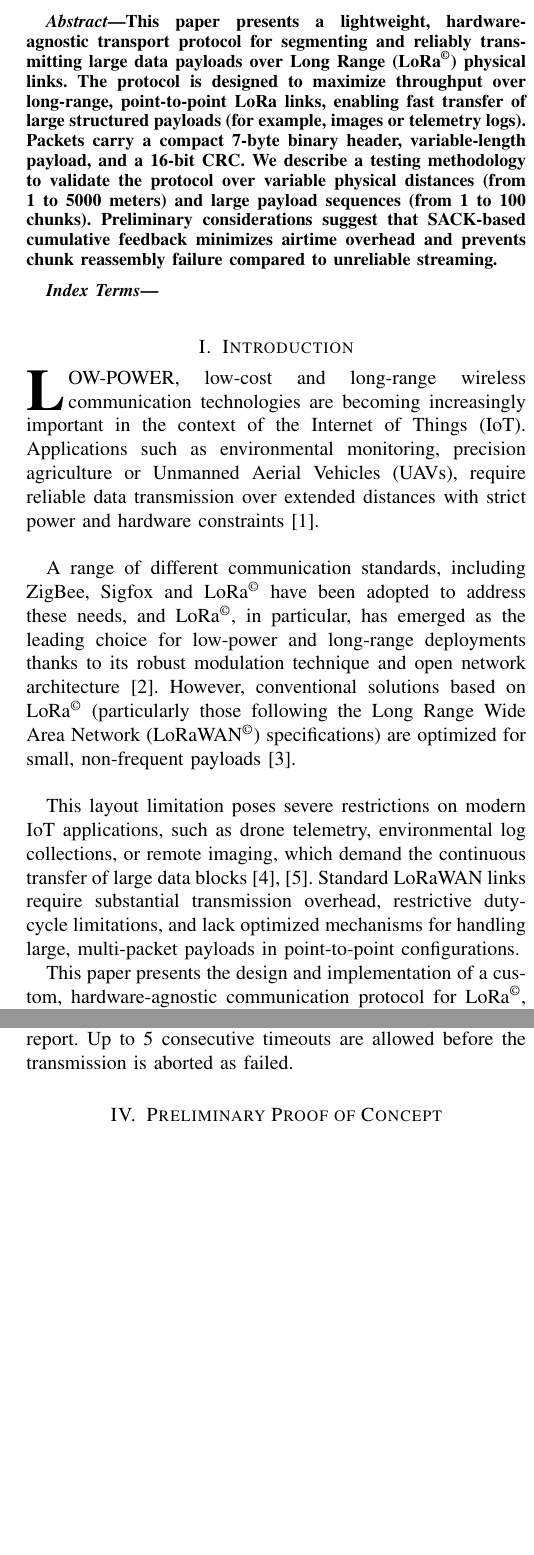
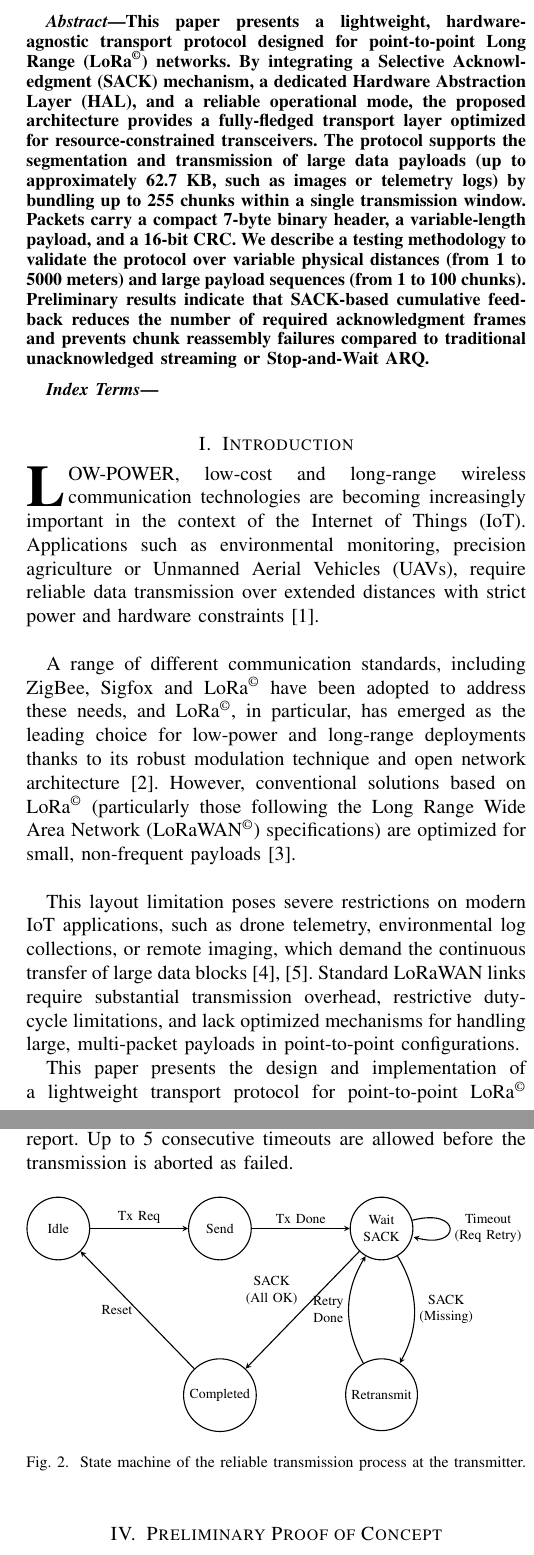
Before and after one commit to aleemont1/lora-paper, a LaTeX paper (paper.tex): two parts of the columns of pages 1 and 3 of 5, joined at a grey line, cut so that both start at the same text, the shorter picture padded with empty space. Compiled offline with pdfLaTeX.

Commit message:
docs: re-focus abstract and intro to transport layer, add state machine diagram and architectural comparison table

```diff
--- a/paper.tex
+++ b/paper.tex
@@ -113,6 +113,8 @@
 %
 \usepackage{graphicx}
 \usepackage{tabularx}
+\usepackage{tikz}
+\usetikzlibrary{automata, positioning, arrows.meta}
 \DeclareGraphicsExtensions{.pdf,.jpeg,.png}
 \renewcommand\tabularxcolumn[1]{m{#1}} % all X columns now vertically centered
 \newcolumntype{L}{>{\centering\arraybackslash}m{2cm}} % first column width 2cm, vertically centered
@@ -443,12 +445,7 @@
 \maketitle
 
 \begin{abstract}
-  This paper presents a lightweight, hardware-agnostic transport protocol for segmenting and reliably
-  transmitting large data payloads over \ac{LoRa} physical links. The protocol is designed to
-  maximize throughput over long-range, point-to-point LoRa links, enabling fast transfer of
-  large structured payloads (for example, images or telemetry logs). Packets carry a compact
-  7-byte binary header, variable-length payload, and a 16-bit CRC.
-  We describe a testing methodology to validate the protocol over variable physical distances (from 1 to 5000~meters) and large payload sequences (from 1 to 100 chunks). Preliminary considerations suggest that SACK-based cumulative feedback minimizes airtime overhead and prevents chunk reassembly failure compared to unreliable streaming.
+  This paper presents a lightweight, hardware-agnostic transport protocol designed for point-to-point \ac{LoRa} networks. By integrating a Selective Acknowledgment (SACK) mechanism, a dedicated Hardware Abstraction Layer (HAL), and a reliable operational mode, the proposed architecture provides a fully-fledged transport layer optimized for resource-constrained transceivers. The protocol supports the segmentation and transmission of large data payloads (up to approximately 62.7~KB, such as images or telemetry logs) by bundling up to 255 chunks within a single transmission window. Packets carry a compact 7-byte binary header, a variable-length payload, and a 16-bit CRC. We describe a testing methodology to validate the protocol over variable physical distances (from 1 to 5000~meters) and large payload sequences (from 1 to 100 chunks). Preliminary results indicate that SACK-based cumulative feedback reduces the number of required acknowledgment frames and prevents chunk reassembly failures compared to traditional unacknowledged streaming or Stop-and-Wait ARQ.
 \end{abstract}
 
 % Note that keywords are not normally used for peerreview papers.
@@ -503,7 +500,7 @@ the \ac{LoRaWAN} specifications) are optimized for small, non-frequent payloads~
 
 This layout limitation poses severe restrictions on modern IoT applications, such as drone telemetry, environmental log collections, or remote imaging, which demand the continuous transfer of large data blocks~\cite{multimedia-lora-survey, dare-lorawan}. Standard LoRaWAN links require substantial transmission overhead, restrictive duty-cycle limitations, and lack optimized mechanisms for handling large, multi-packet payloads in point-to-point configurations.
 
-This paper presents the design and implementation of a custom, hardware-agnostic communication protocol for \ac{LoRa}, engineered to enable the transmission of segmented large data payloads (up to approximately 62.7~KB) over long distances without relying on higher-layer middleware (e.g., \ac{LoRaWAN}).
+This paper presents the design and implementation of a lightweight transport protocol for point-to-point \ac{LoRa} networks. Featuring a Selective Acknowledgment (SACK) scheme, a Hardware Abstraction Layer (HAL), and a dedicated reliable transmission mode, the proposed architecture efficiently supports the segmentation and reconstruction of large data payloads (up to approximately 62.7~KB). It enables robust data transfer over long distances with minimal radio duty-cycle footprint, operating entirely independently of higher-layer middleware (e.g., \ac{LoRaWAN}).
 
 The key contributions of this work are three-fold:
 \begin{itemize}
@@ -600,6 +616,30 @@ Because LoRa transceivers are half-duplex, a hardware transition period is requi
 
 \subsubsection{Timeout and Fallback Recovery}
 If the transmitter does not receive a SACK packet within a timeout threshold of 1000~ms, it assumes that either the query or the response was lost. The transmitter falls back to retransmitting the final chunk of the sequence marked with \texttt{ACK\_REQ} to trigger a new status report. Up to 5 consecutive timeouts are allowed before the transmission is aborted as failed.
+
+\begin{figure}[htpb]
+\centering
+\resizebox{\columnwidth}{!}{%
+\begin{tikzpicture}[->, >=stealth, thick, auto, node distance=2.5cm]
+  \node[draw, circle, align=center, minimum size=1.6cm] (idle) {Idle};
+  \node[draw, circle, align=center, minimum size=1.6cm, right=of idle] (send) {Send};
+  \node[draw, circle, align=center, minimum size=1.6cm, right=of send] (wait) {Wait\\SACK};
+  \node[draw, circle, align=center, minimum size=1.6cm, below=of wait] (retransmit) {Retransmit};
+  \node[draw, circle, align=center, minimum size=1.6cm, below=of send] (completed) {Completed};
+
+  \path
+    (idle) edge node[above] {Tx Req} (send)
+    (send) edge node[above] {Tx Done} (wait)
+    (wait) edge[bend left] node[right, align=center] {SACK\\(Missing)} (retransmit)
+    (retransmit) edge[bend left] node[left, align=center] {Retry\\Done} (wait)
+    (wait) edge node[above left, align=center] {SACK\\(All OK)} (completed)
+    (wait) edge[loop right] node[right, align=center] {Timeout\\(Req Retry)} (wait)
+    (completed) edge node[left] {Reset} (idle);
+\end{tikzpicture}%
+}
+\caption{State machine of the reliable transmission process at the transmitter.}
+\label{fig:state_machine}
+\end{figure}
 
 \section{Preliminary Proof of Concept}
 An initial prototype used commercial Ebyte E220-series modules and validated the segmentation concept. That prototype demonstrated feasibility during flight tests but highlighted three important limitations: (1) the modules exposed a proprietary network layer and did not allow full control of the physical/link layer parameters, (2) repeating the full header in every chunk created measurable airtime overhead, and (3) there was no lightweight acknowledgment or retransmission mechanism.
```
Also changed, not shown: paper.pdf, paper.tex (19 more changed lines).
